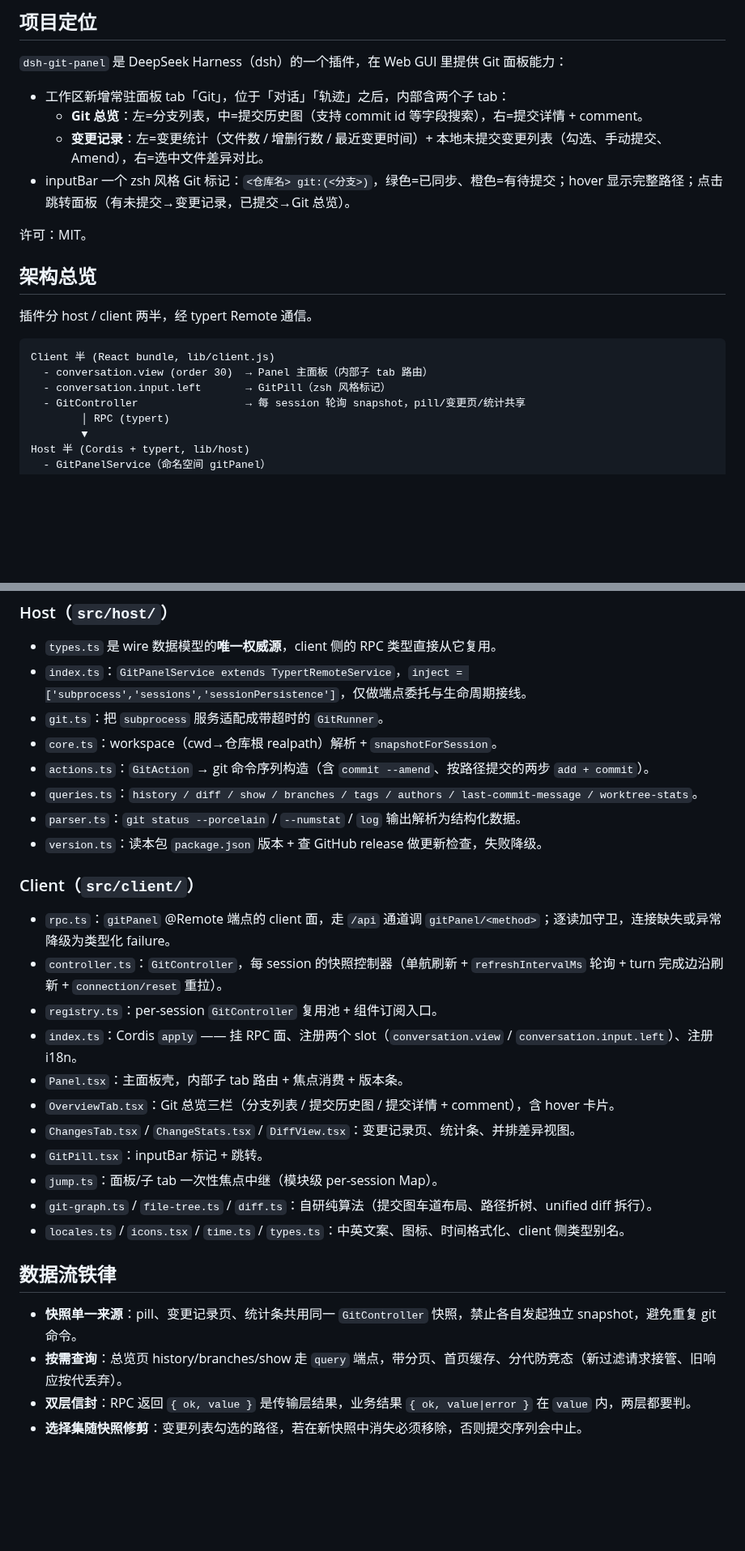
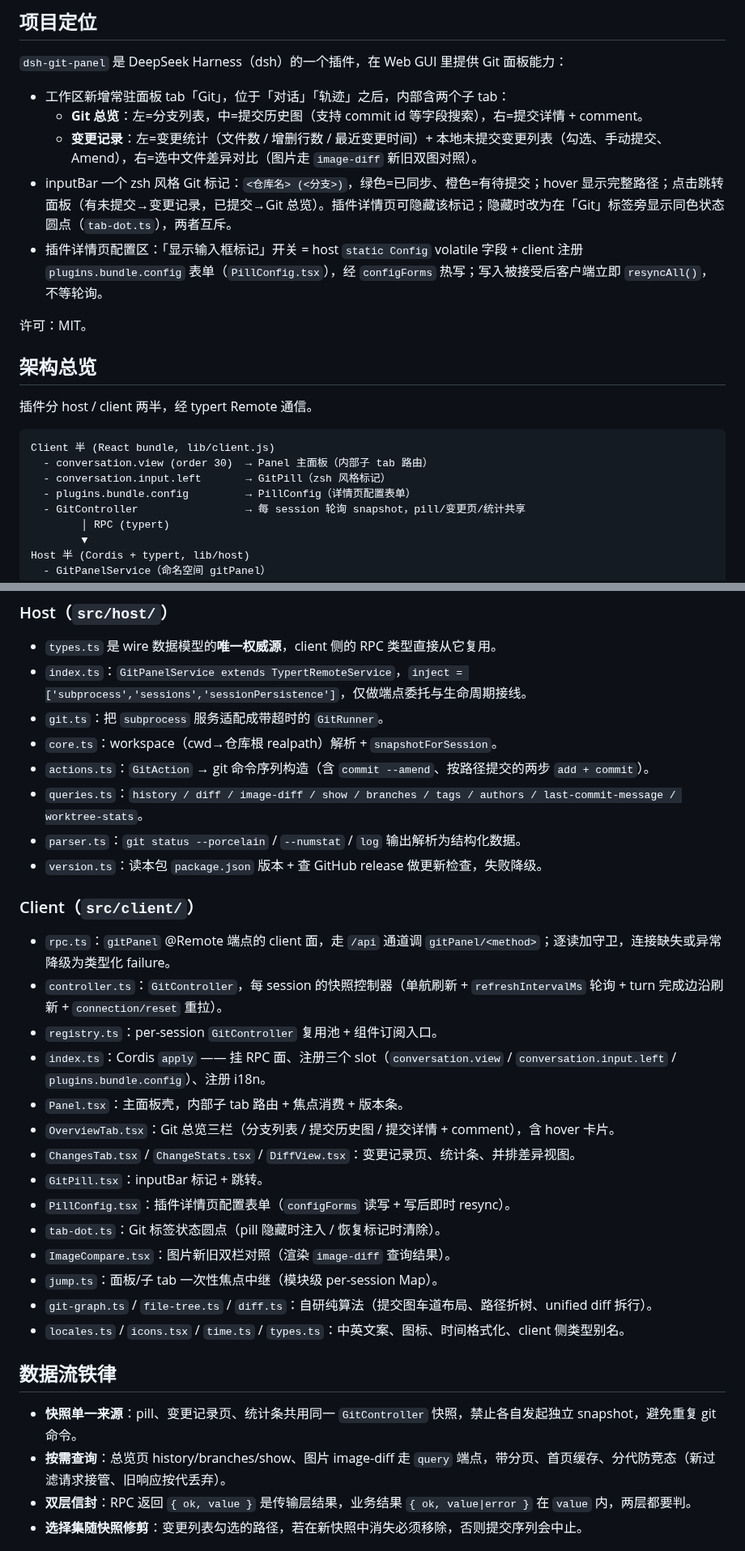
Before and after one commit to xbzbing/dsh-git-panel, a Markdown page: AGENTS.md, 2 parts joined by grey strips. Shown at 81% size. Drawn GitHub-style; blank space fills up the shorter version.

```diff
--- a/AGENTS.md
+++ b/AGENTS.md
@@ -8,8 +8,9 @@
 
 - 工作区新增常驻面板 tab「Git」，位于「对话」「轨迹」之后，内部含两个子 tab：
   - **Git 总览**：左=分支列表，中=提交历史图（支持 commit id 等字段搜索），右=提交详情 + comment。
-  - **变更记录**：左=变更统计（文件数 / 增删行数 / 最近变更时间）+ 本地未提交变更列表（勾选、手动提交、Amend），右=选中文件差异对比。
-- inputBar 一个 zsh 风格 Git 标记：`<仓库名> git:(<分支>)`，绿色=已同步、橙色=有待提交；hover 显示完整路径；点击跳转面板（有未提交→变更记录，已提交→Git 总览）。
+  - **变更记录**：左=变更统计（文件数 / 增删行数 / 最近变更时间）+ 本地未提交变更列表（勾选、手动提交、Amend），右=选中文件差异对比（图片走 `image-diff` 新旧双图对照）。
+- inputBar 一个 zsh 风格 Git 标记：`<仓库名> (<分支>)`，绿色=已同步、橙色=有待提交；hover 显示完整路径；点击跳转面板（有未提交→变更记录，已提交→Git 总览）。插件详情页可隐藏该标记；隐藏时改为在「Git」标签旁显示同色状态圆点（`tab-dot.ts`），两者互斥。
+- 插件详情页配置区：「显示输入框标记」开关 = host `static Config` volatile 字段 + client 注册 `plugins.bundle.config` 表单（`PillConfig.tsx`），经 `configForms` 热写；写入被接受后客户端立即 `resyncAll()`，不等轮询。
 
 许可：MIT。
 
@@ -21,6 +22,7 @@
 Client 半 (React bundle, lib/client.js)
   - conversation.view (order 30)  → Panel 主面板（内部子 tab 路由）
   - conversation.input.left       → GitPill（zsh 风格标记）
+  - plugins.bundle.config         → PillConfig（详情页配置表单）
   - GitController                 → 每 session 轮询 snapshot，pill/变更页/统计共享
         │ RPC (typert)
         ▼
@@ -39,7 +41,7 @@ Host 半 (Cordis + typert, lib/host)
 - `git.ts`：把 `subprocess` 服务适配成带超时的 `GitRunner`。
 - `core.ts`：workspace（cwd→仓库根 realpath）解析 + `snapshotForSession`。
 - `actions.ts`：`GitAction` → git 命令序列构造（含 `commit --amend`、按路径提交的两步 `add + commit`）。
-- `queries.ts`：`history / diff / show / branches / tags / authors / last-commit-message / worktree-stats`。
+- `queries.ts`：`history / diff / image-diff / show / branches / tags / authors / last-commit-message / worktree-stats`。
 - `parser.ts`：`git status --porcelain` / `--numstat` / `log` 输出解析为结构化数据。
 - `version.ts`：读本包 `package.json` 版本 + 查 GitHub release 做更新检查，失败降级。
 
@@ -48,11 +50,14 @@ Host 半 (Cordis + typert, lib/host)
 - `rpc.ts`：`gitPanel` @Remote 端点的 client 面，走 `/api` 通道调 `gitPanel/<method>`；逐读加守卫，连接缺失或异常降级为类型化 failure。
 - `controller.ts`：`GitController`，每 session 的快照控制器（单航刷新 + `refreshIntervalMs` 轮询 + turn 完成边沿刷新 + `connection/reset` 重拉）。
 - `registry.ts`：per-session `GitController` 复用池 + 组件订阅入口。
-- `index.ts`：Cordis `apply` —— 挂 RPC 面、注册两个 slot（`conversation.view` / `conversation.input.left`）、注册 i18n。
+- `index.ts`：Cordis `apply` —— 挂 RPC 面、注册三个 slot（`conversation.view` / `conversation.input.left` / `plugins.bundle.config`）、注册 i18n。
 - `Panel.tsx`：主面板壳，内部子 tab 路由 + 焦点消费 + 版本条。
 - `OverviewTab.tsx`：Git 总览三栏（分支列表 / 提交历史图 / 提交详情 + comment），含 hover 卡片。
 - `ChangesTab.tsx` / `ChangeStats.tsx` / `DiffView.tsx`：变更记录页、统计条、并排差异视图。
 - `GitPill.tsx`：inputBar 标记 + 跳转。
+- `PillConfig.tsx`：插件详情页配置表单（`configForms` 读写 + 写后即时 resync）。
+- `tab-dot.ts`：Git 标签状态圆点（pill 隐藏时注入 / 恢复标记时清除）。
+- `ImageCompare.tsx`：图片新旧双栏对照（渲染 `image-diff` 查询结果）。
 - `jump.ts`：面板/子 tab 一次性焦点中继（模块级 per-session Map）。
 - `git-graph.ts` / `file-tree.ts` / `diff.ts`：自研纯算法（提交图车道布局、路径折树、unified diff 拆行）。
 - `locales.ts` / `icons.tsx` / `time.ts` / `types.ts`：中英文案、图标、时间格式化、client 侧类型别名。
@@ -60,7 +65,7 @@ Host 半 (Cordis + typert, lib/host)
 ## 数据流铁律
 
 - **快照单一来源**：pill、变更记录页、统计条共用同一 `GitController` 快照，禁止各自发起独立 snapshot，避免重复 git 命令。
-- **按需查询**：总览页 history/branches/show 走 `query` 端点，带分页、首页缓存、分代防竞态（新过滤请求接管、旧响应按代丢弃）。
+- **按需查询**：总览页 history/branches/show、图片 image-diff 走 `query` 端点，带分页、首页缓存、分代防竞态（新过滤请求接管、旧响应按代丢弃）。
 - **双层信封**：RPC 返回 `{ ok, value }` 是传输层结果，业务结果 `{ ok, value|error }` 在 `value` 内，两层都要判。
 - **选择集随快照修剪**：变更列表勾选的路径，若在新快照中消失必须移除，否则提交序列会中止。
 
```
Also changed, not shown: README.md (+6 -2 lines), README_EN.md (+6 -2 lines), docs/assets/screenshots/4-plugin-detail.png.
